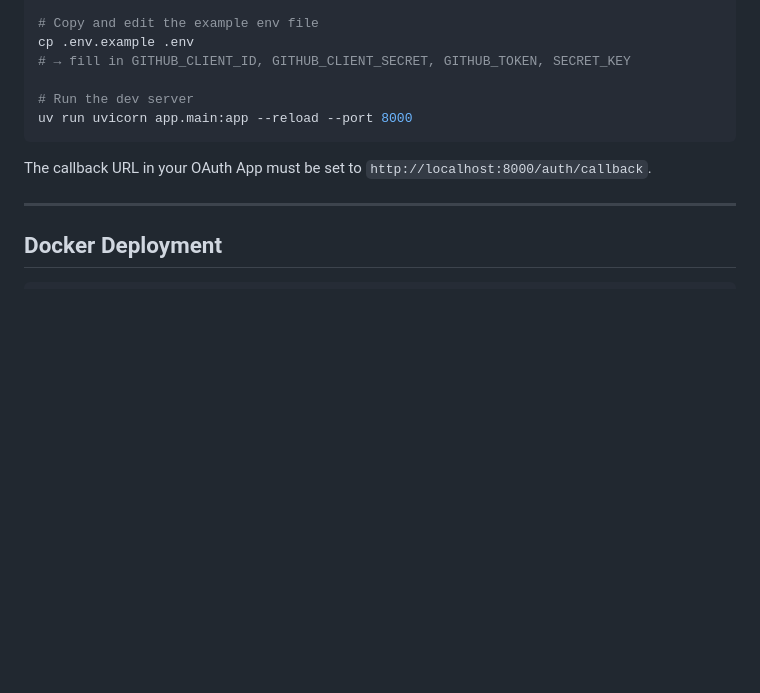
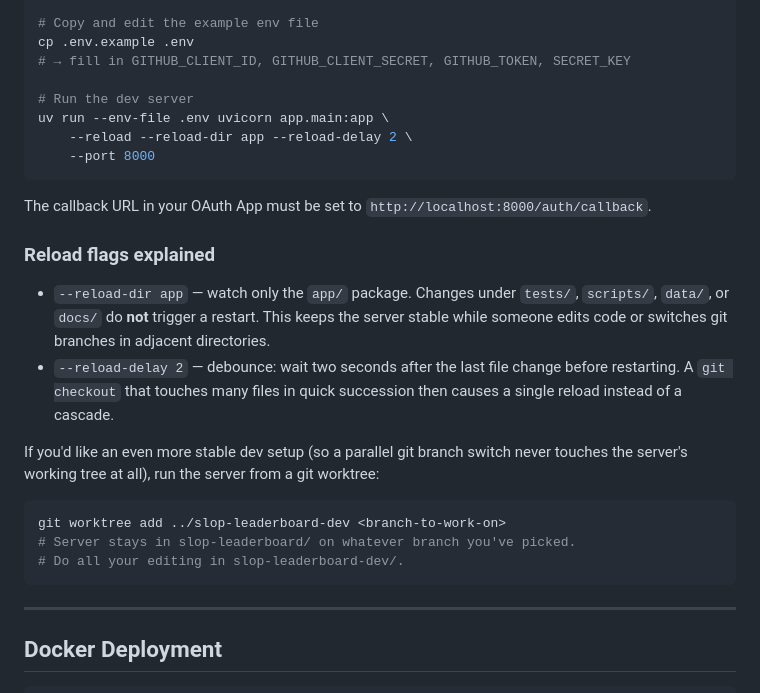
Before and after one commit to mkraemerx/slop-leaderboard, a Markdown page: INSTALL.md, the part around the change. Drawn GitHub-style; blank space fills up the shorter version.

Commit message:
docs: tighter uvicorn --reload scope for the dev command
The previous `uvicorn --reload` watched every file in the project, so
editing tests, scripts, or switching git branches in a parallel
checkout would cascade through reloads (and occasionally crash the
scheduler mid-tick).

The recommended dev command is now:

  uv run --env-file .env uvicorn app.main:app \
      --reload --reload-dir app --reload-delay 2 \
      --port 8000

- --reload-dir app: only watch the application package; tests, data
  dir, scripts, and docs no longer trigger restarts.
- --reload-delay 2: debounce so a many-file change (typical for branch
  switches) causes one reload instead of a cascade.

Also documented the git-worktree workaround for the most demanding
case (parallel dev in a sibling checkout never touches the server's
working tree).

Co-Authored-By: Claude Sonnet 4.6 <noreply@anthropic.com>

````diff
--- a/INSTALL.md
+++ b/INSTALL.md
@@ -85,10 +85,32 @@ cp .env.example .env
 # → fill in GITHUB_CLIENT_ID, GITHUB_CLIENT_SECRET, GITHUB_TOKEN, SECRET_KEY
 
 # Run the dev server
-uv run uvicorn app.main:app --reload --port 8000
+uv run --env-file .env uvicorn app.main:app \
+    --reload --reload-dir app --reload-delay 2 \
+    --port 8000
 ```
 
 The callback URL in your OAuth App must be set to `http://localhost:8000/auth/callback`.
+
+### Reload flags explained
+
+- `--reload-dir app` — watch only the `app/` package. Changes under
+  `tests/`, `scripts/`, `data/`, or `docs/` do **not** trigger a
+  restart. This keeps the server stable while someone edits code or
+  switches git branches in adjacent directories.
+- `--reload-delay 2` — debounce: wait two seconds after the last file
+  change before restarting. A `git checkout` that touches many files in
+  quick succession then causes a single reload instead of a cascade.
+
+If you'd like an even more stable dev setup (so a parallel git branch
+switch never touches the server's working tree at all), run the server
+from a git worktree:
+
+```bash
+git worktree add ../slop-leaderboard-dev <branch-to-work-on>
+# Server stays in slop-leaderboard/ on whatever branch you've picked.
+# Do all your editing in slop-leaderboard-dev/.
+```
 
 ---
 
````
